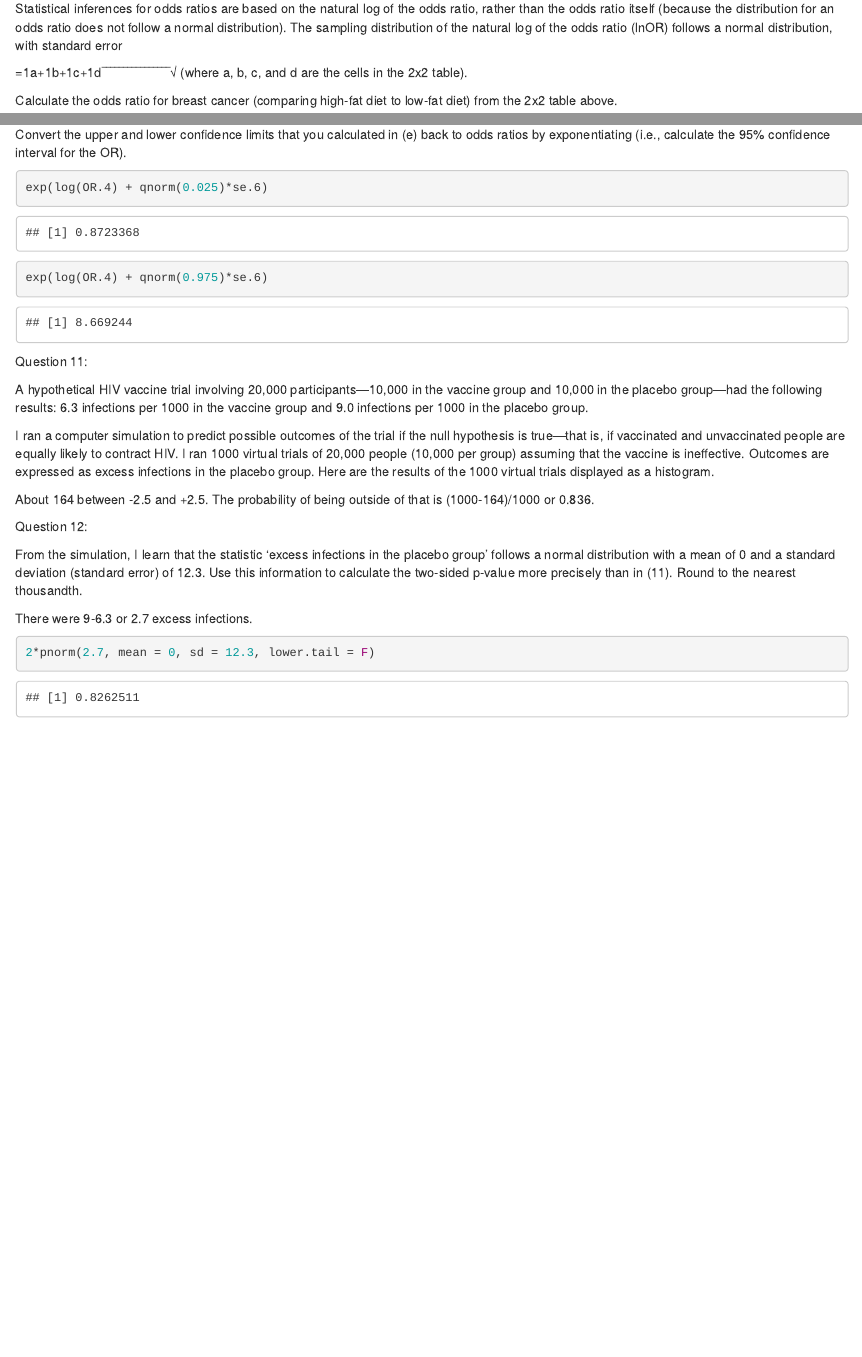
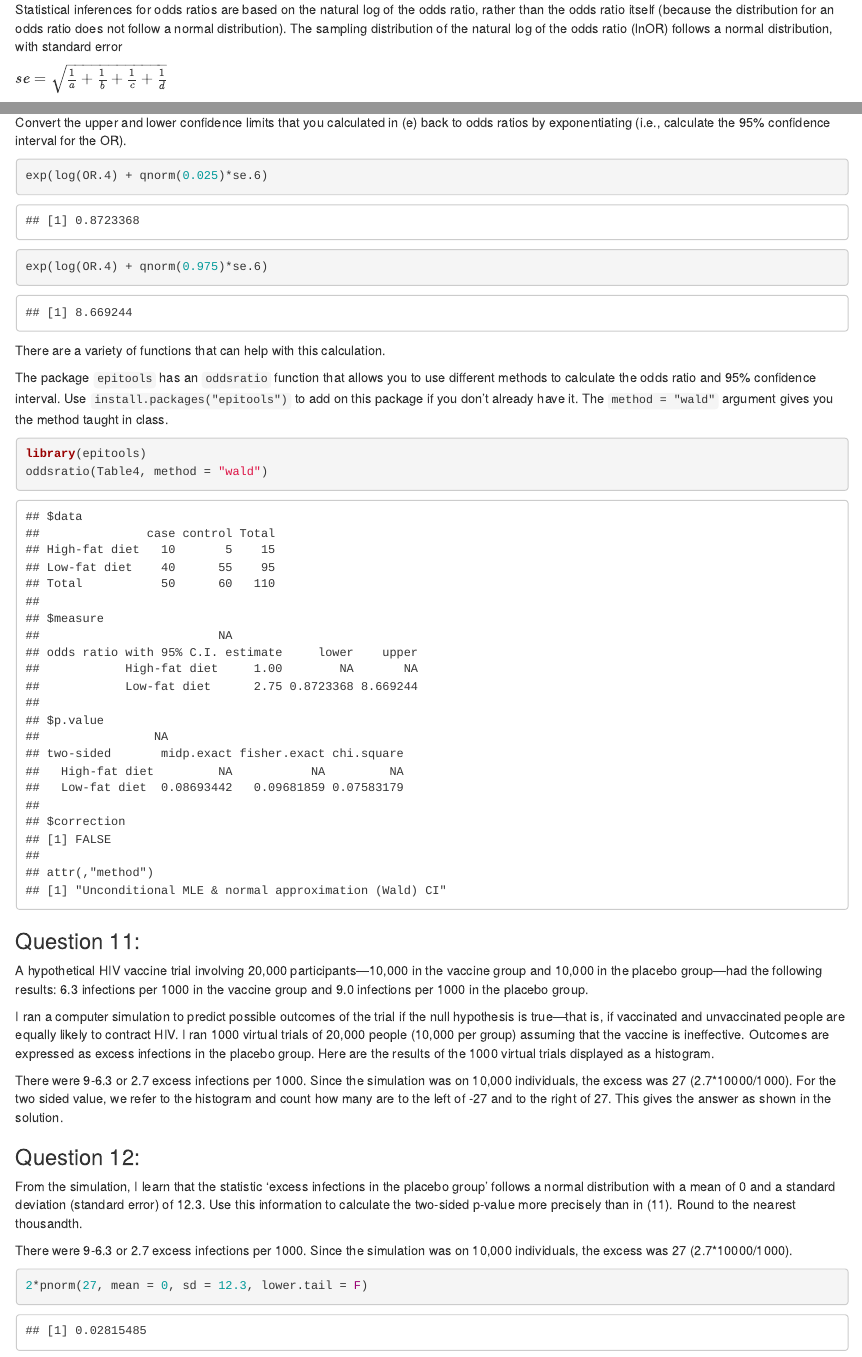
Before and after one commit to mching/bearded-sansa, an R Markdown document (week5/homework-5.Rmd): the page in a window 1100 px wide, from 670 px down before the commit and from 720 px down after it, so that both start at the same text, and a second part further down, joined at a grey line. Rendered offline with R 4.5, knitr and Pandoc, with nearby package versions; some code elsewhere in the file could not run offline.

Commit message:
Change formatting, add epitools example, delete epiR example, fix questions 11-12

````diff
--- a/week5/homework-5.Rmd
+++ b/week5/homework-5.Rmd
@@ -31,7 +31,8 @@ Low-fat diet	| 40	| 55
 
 Statistical inferences for odds ratios are based on the natural log of the odds ratio, rather than the odds ratio itself (because the distribution for an odds ratio does not follow a normal distribution). The sampling distribution of the natural log of the odds ratio (lnOR) follows a normal distribution, with standard error
 
-=1a+1b+1c+1d‾‾‾‾‾‾‾‾‾‾‾‾‾‾‾‾√
+$se = \sqrt{\frac{1}{a}+\frac{1}{b}+\frac{1}{c}+\frac{1}{d}}$
+
 (where a, b, c, and d are the cells in the 2x2 table).
 
 Calculate the odds ratio for breast cancer (comparing high-fat diet to low-fat diet) from the 2x2 table above.
@@ -91,19 +86,28 @@ exp(log(OR.4) + qnorm(0.975)*se.6)
 ```
 
-Question 11:
+There are a variety of functions that can help with this calculation.
+
+The package `epitools` has an `oddsratio` function that allows you to use different methods to calculate the odds ratio and 95% confidence interval. Use `install.packages("epitools")` to add on this package if you don't already have it. The `method = "wald"` argument gives you the method taught in class.
+
+```{r}
+library(epitools)
+oddsratio(Table4, method = "wald")
+```
+
+### Question 11:
 
 A hypothetical HIV vaccine trial involving 20,000 participants—10,000 in the vaccine group and 10,000 in the placebo group—had the following results: 6.3 infections per 1000 in the vaccine group and 9.0 infections per 1000 in the placebo group.
 
 I ran a computer simulation to predict possible outcomes of the trial if the null hypothesis is true—that is, if vaccinated and unvaccinated people are equally likely to contract HIV. I ran 1000 virtual trials of 20,000 people (10,000 per group) assuming that the vaccine is ineffective. Outcomes are expressed as excess infections in the placebo group. Here are the results of the 1000 virtual trials displayed as a histogram.
 
-About 164 between -2.5 and +2.5. The probability of being outside of that is (1000-164)/1000 or 0.836.
+There were 9-6.3 or 2.7 excess infections per 1000. Since the simulation was on 10,000 individuals, the excess was 27 (2.7*10000/1000). For the two sided value, we refer to the histogram and count how many are to the left of -27 and to the right of 27. This gives the answer as shown in the solution.
 
-Question 12:
+### Question 12:
 
 From the simulation, I learn that the statistic ‘excess infections in the placebo group’ follows a normal distribution with a mean of 0 and a standard deviation (standard error) of 12.3. Use this information to calculate the two-sided p-value more precisely than in (11). Round to the nearest thousandth.
 
-There were 9-6.3 or 2.7 excess infections.
+There were 9-6.3 or 2.7 excess infections per 1000. Since the simulation was on 10,000 individuals, the excess was 27 (2.7*10000/1000).
 
 ```{r}
-2*pnorm(2.7, mean = 0, sd = 12.3, lower.tail = F)
+2*pnorm(27, mean = 0, sd = 12.3, lower.tail = F)
 ```
````
Also changed, not shown: week5/homework-5.Rmd (22 more changed lines).
